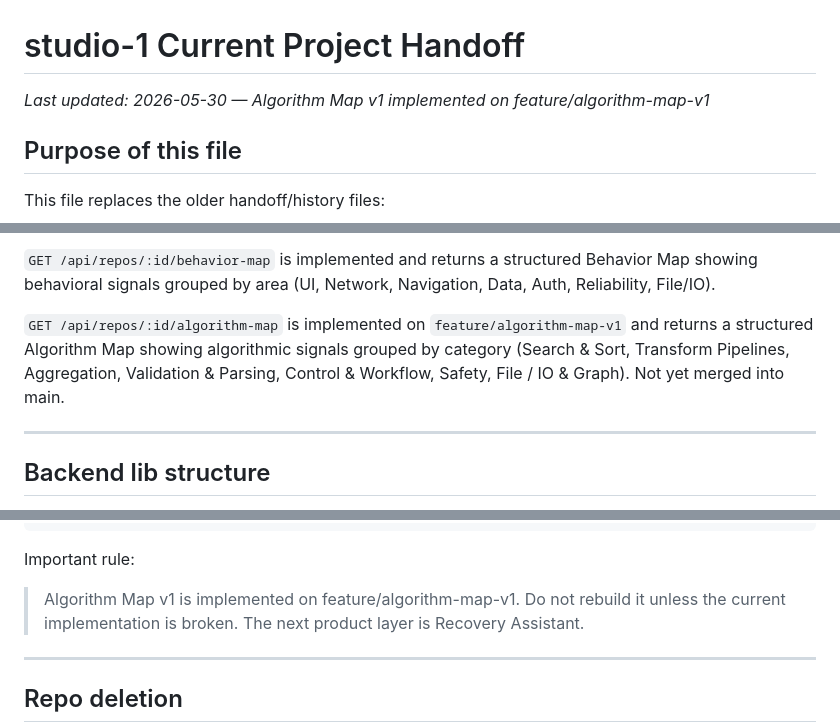
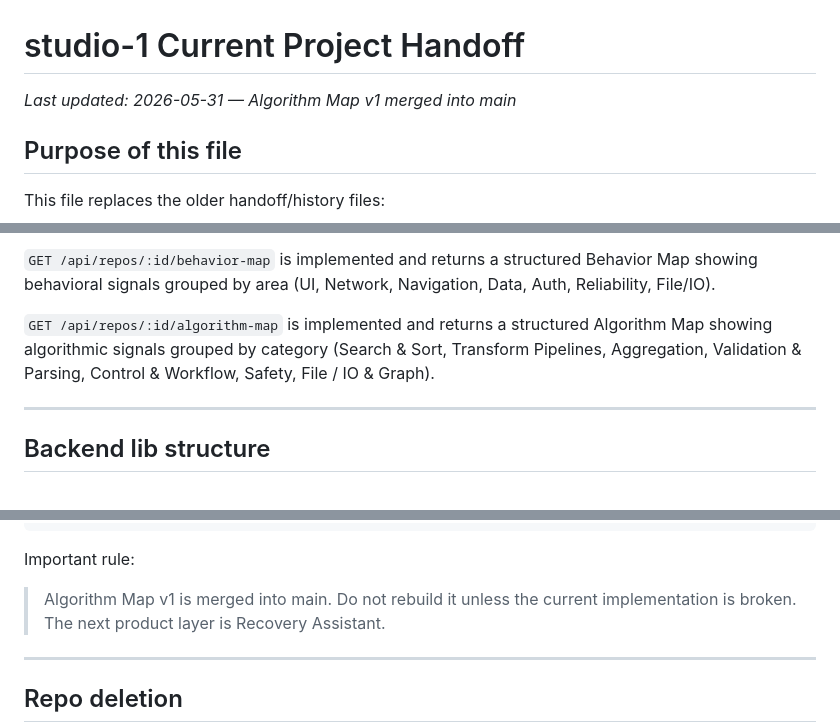
Before and after one commit to ruizTechServices/studio-1, a Markdown page: CURRENT_PROJECT_HANDOFF.md, 3 parts joined by grey strips. Rendered like a GitHub page.

```diff
--- a/CURRENT_PROJECT_HANDOFF.md
+++ b/CURRENT_PROJECT_HANDOFF.md
@@ -1,6 +1,6 @@
 # studio-1 Current Project Handoff
 
-_Last updated: 2026-05-30 — Algorithm Map v1 implemented on feature/algorithm-map-v1_
+_Last updated: 2026-05-31 — Algorithm Map v1 merged into main_
 
 ## Purpose of this file
 
@@ -257,7 +256,7 @@ No API paths should be casually renamed. The frontend depends on this contract.
 
 `GET /api/repos/:id/behavior-map` is implemented and returns a structured Behavior Map showing behavioral signals grouped by area (UI, Network, Navigation, Data, Auth, Reliability, File/IO).
 
-`GET /api/repos/:id/algorithm-map` is implemented on `feature/algorithm-map-v1` and returns a structured Algorithm Map showing algorithmic signals grouped by category (Search & Sort, Transform Pipelines, Aggregation, Validation & Parsing, Control & Workflow, Safety, File / IO & Graph). Not yet merged into main.
+`GET /api/repos/:id/algorithm-map` is implemented and returns a structured Algorithm Map showing algorithmic signals grouped by category (Search & Sort, Transform Pipelines, Aggregation, Validation & Parsing, Control & Workflow, Safety, File / IO & Graph).
 
 ---
 
@@ -1034,7 +1031,7 @@ notable categories: search (1), transform (13), control (1)
 
 Important rule:
 
-> Algorithm Map v1 is implemented on feature/algorithm-map-v1.
+> Algorithm Map v1 is merged into main.
 > Do not rebuild it unless the current implementation is broken.
 > The next product layer is Recovery Assistant.
 
```
Also changed, not shown: other parts of CURRENT_PROJECT_HANDOFF.md (+10 -11 lines).
